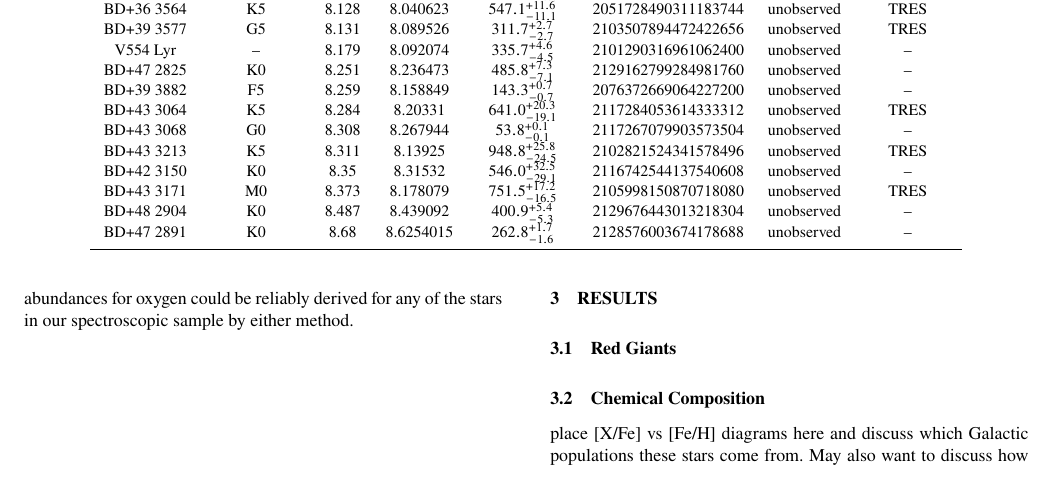
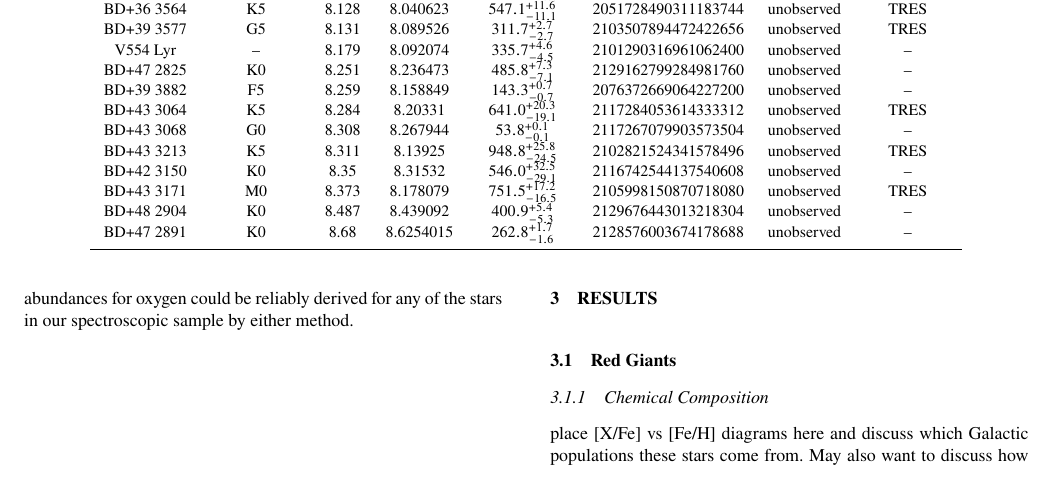
Before and after one commit to benjaminpope/smearcampaign, a LaTeX paper (paper/ms.tex): part of page 6 of 11, cut so that both start at the same text. Compiled offline with pdfLaTeX; a LaTeX package or settings file that is missing is left out.

Commit message:
subsubsection

```diff
--- a/paper/ms.tex
+++ b/paper/ms.tex
@@ -228,11 +228,11 @@ Individual elemental abundances are derived by first fixing the stellar atmosphe
 \subsection{Red Giants}
 \label{rgs}
 
-\subsection{Chemical Composition}
+\subsubsection{Chemical Composition}
 \label{chemical}
 place [X/Fe] vs [Fe/H] diagrams here and discuss which Galactic populations these stars come from. May also want to discuss how these span the typical Galactic populations and can act as benchmark stars for APOGEE or other large surveys
 
-\subsection{Red Clump Stars}
+\subsubsection{Red Clump Stars}
 \label{clumpstars}
 
 From visual inspection of the power spectra, HD 181069, HD 183124, HD 182354, HD 182692, and HD 180658 are seen to be core helium-burning red clump stars.
```
Also changed, not shown: paper/ms.pdf, paper/ms.tex (2 more changed lines).
